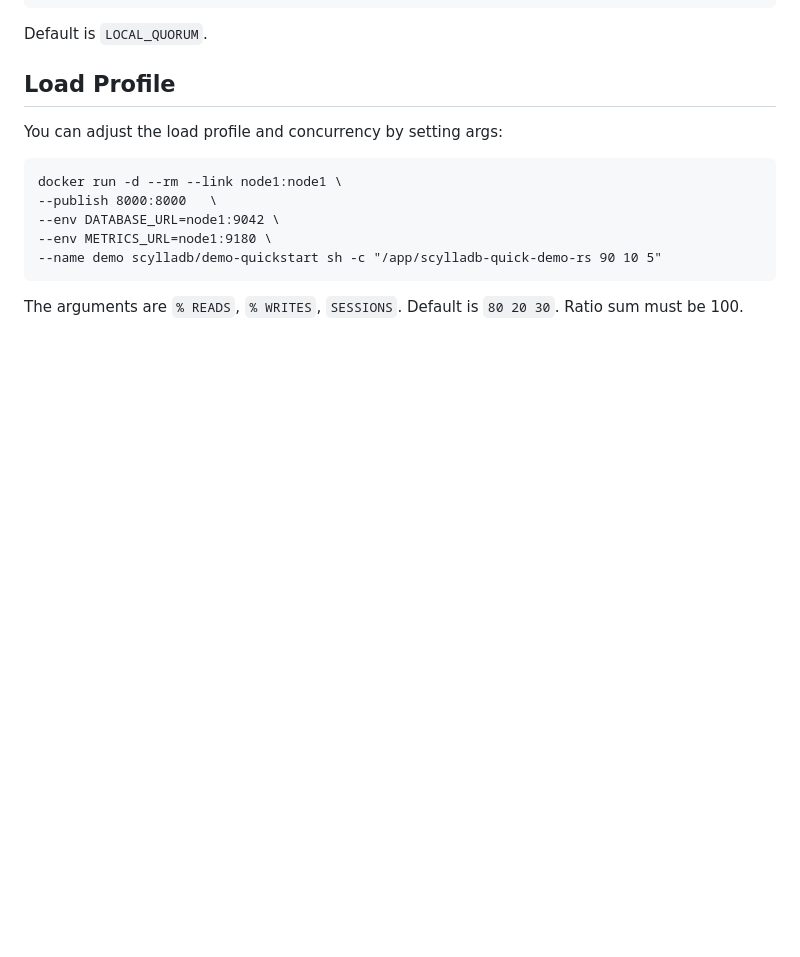
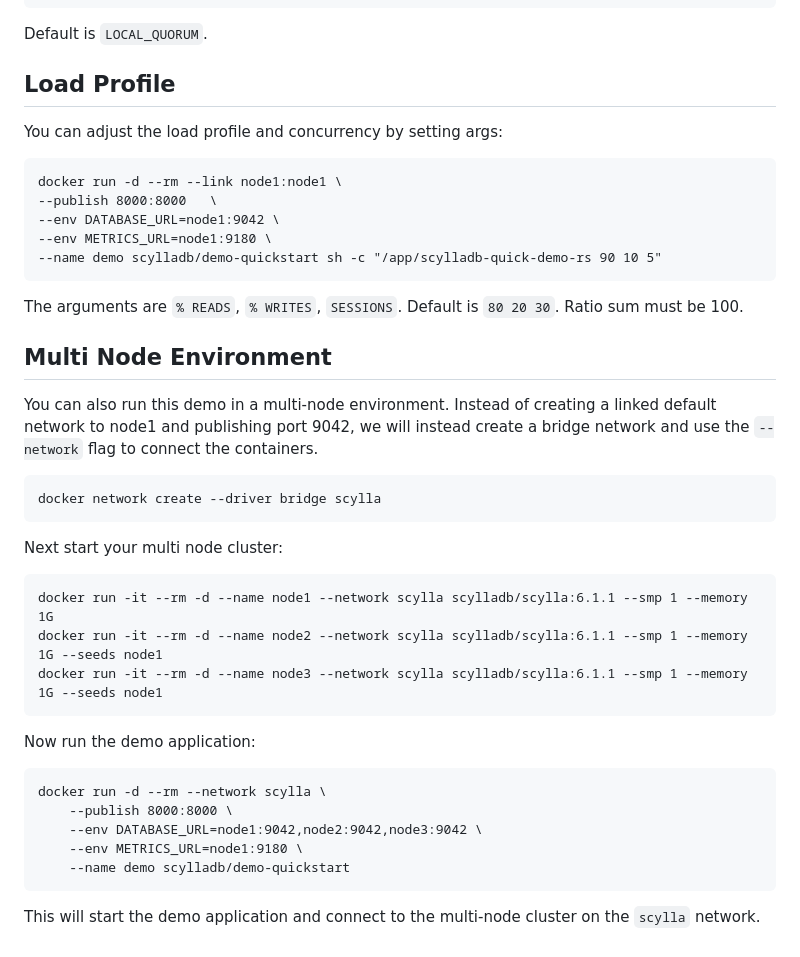
Before and after one commit to scylladb/demo-quickstart, a Markdown page: README.md, the part around the change. GitHub-like rendering; blank space fills up the shorter version.

Commit message:
update instructions for multi node network

```diff
--- a/README.md
+++ b/README.md
@@ -111,3 +111,27 @@ You can adjust the load profile and concurrency by setting args:
     --name demo scylladb/demo-quickstart sh -c "/app/scylladb-quick-demo-rs 90 10 5"
 
 The arguments are `% READS`, `% WRITES`, `SESSIONS`. Default is `80 20 30`. Ratio sum must be 100.
+
+## Multi Node Environment
+
+You can also run this demo in a multi-node environment.
+Instead of creating a linked default network to node1 and publishing port 9042,
+we will instead create a bridge network and use the `--network` flag to connect the containers.
+
+    docker network create --driver bridge scylla
+
+Next start your multi node cluster:
+
+    docker run -it --rm -d --name node1 --network scylla scylladb/scylla:6.1.1 --smp 1 --memory 1G
+    docker run -it --rm -d --name node2 --network scylla scylladb/scylla:6.1.1 --smp 1 --memory 1G --seeds node1
+    docker run -it --rm -d --name node3 --network scylla scylladb/scylla:6.1.1 --smp 1 --memory 1G --seeds node1
+
+Now run the demo application:
+
+    docker run -d --rm --network scylla \
+        --publish 8000:8000 \
+        --env DATABASE_URL=node1:9042,node2:9042,node3:9042 \
+        --env METRICS_URL=node1:9180 \
+        --name demo scylladb/demo-quickstart
+
+This will start the demo application and connect to the multi-node cluster on the `scylla` network.
```
